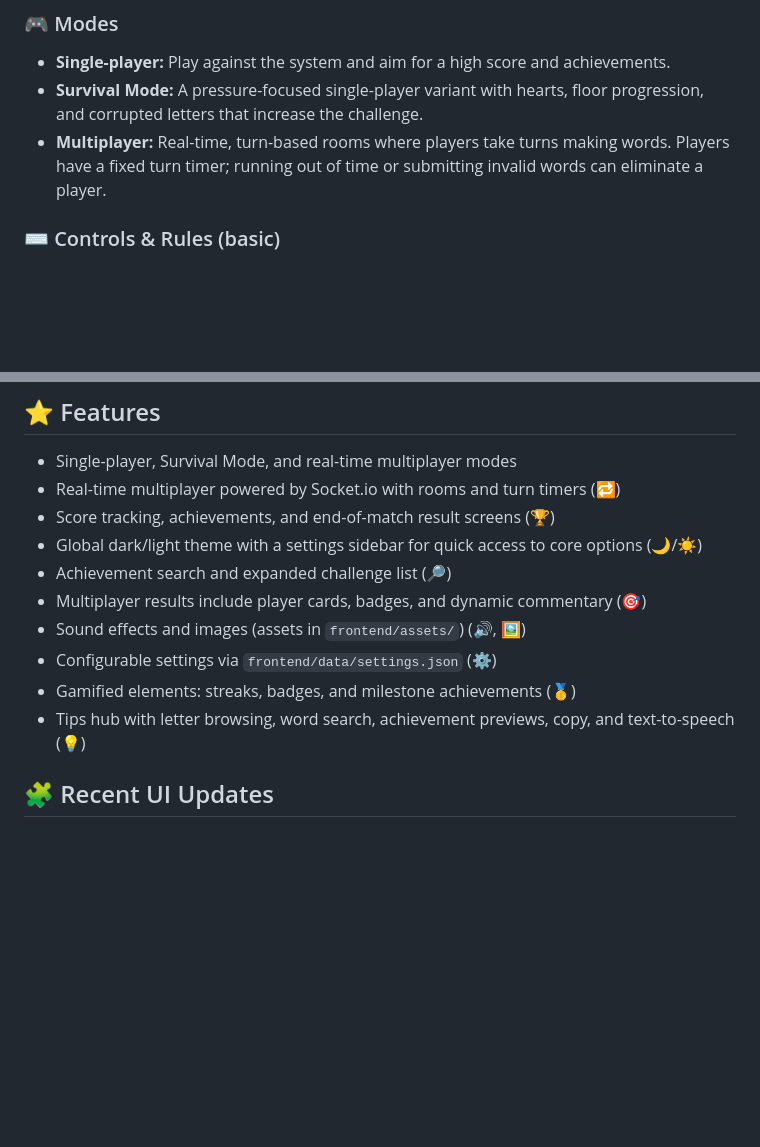
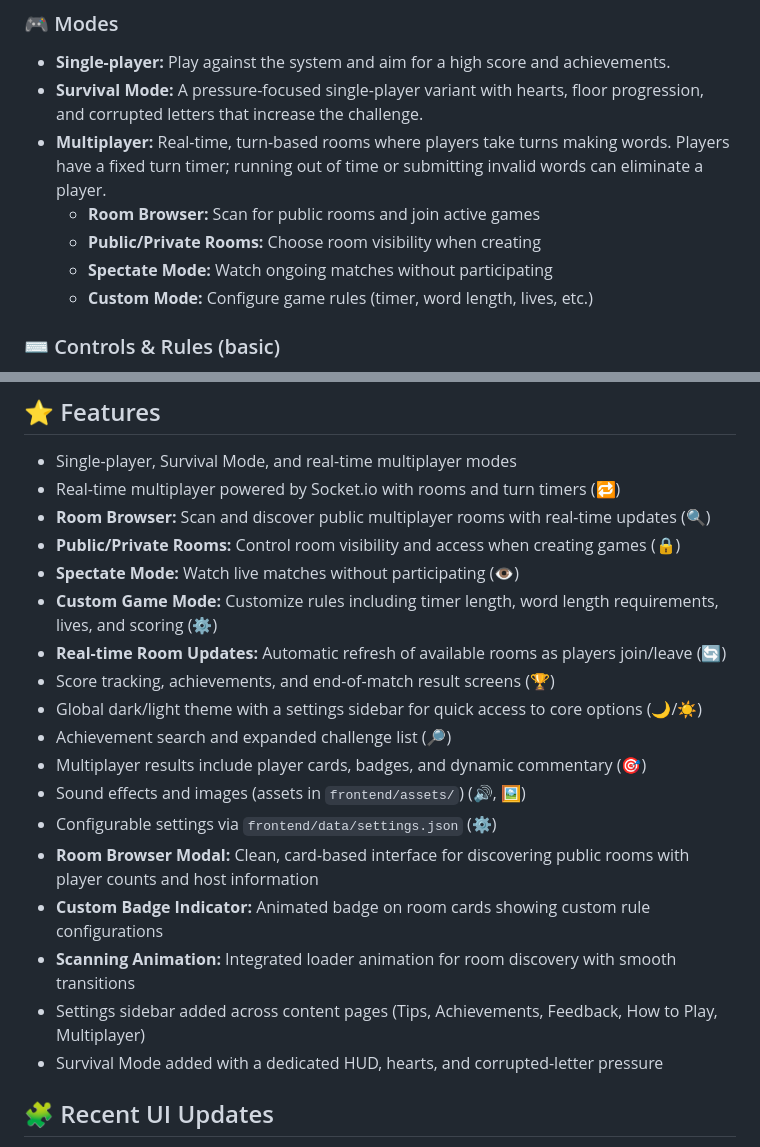
Before and after one commit to fwesh001/Letter-leap, a Markdown page: README.md, 2 parts joined by grey strips. Rendered like a GitHub page; blank space fills up the shorter version.

Commit message:
docs: enhance gameplay features with room browser, custom modes, and spectate functionality

```diff
--- a/README.md
+++ b/README.md
@@ -50,6 +50,10 @@ Create valid words that either continue or respond to the current word chain bef
 - **Single-player:** Play against the system and aim for a high score and achievements.
 - **Survival Mode:** A pressure-focused single-player variant with hearts, floor progression, and corrupted letters that increase the challenge.
 - **Multiplayer:** Real-time, turn-based rooms where players take turns making words. Players have a fixed turn timer; running out of time or submitting invalid words can eliminate a player.
+  - **Room Browser:** Scan for public rooms and join active games
+  - **Public/Private Rooms:** Choose room visibility when creating
+  - **Spectate Mode:** Watch ongoing matches without participating
+  - **Custom Mode:** Configure game rules (timer, word length, lives, etc.)
 
 ### ⌨️ Controls & Rules (basic)
 - Type a word in the input box and submit (Enter or the Submit button).
@@ -66,14 +70,22 @@ Create valid words that either continue or respond to the current word chain bef
 
 - Single-player, Survival Mode, and real-time multiplayer modes
 - Real-time multiplayer powered by Socket.io with rooms and turn timers (🔁)
+- **Room Browser:** Scan and discover public multiplayer rooms with real-time updates (🔍)
+- **Public/Private Rooms:** Control room visibility and access when creating games (🔒)
+- **Spectate Mode:** Watch live matches without participating (👁️)
+- **Custom Game Mode:** Customize rules including timer length, word length requirements, lives, and scoring (⚙️)
+- **Real-time Room Updates:** Automatic refresh of available rooms as players join/leave (🔄)
 - Score tracking, achievements, and end-of-match result screens (🏆)
 - Global dark/light theme with a settings sidebar for quick access to core options (🌙/☀️)
 - Achievement search and expanded challenge list (🔎)
 - Multiplayer results include player cards, badges, and dynamic commentary (🎯)
 - Sound effects and images (assets in `frontend/assets/`) (🔊, 🖼️)
 - Configurable settings via `frontend/data/settings.json` (⚙️)
-- Gamified elements: streaks, badges, and milestone achievements (🥇)
-- Tips hub with letter browsing, word search, achievement previews, copy, and text-to-speech (💡)
+- **Room Browser Modal:** Clean, card-based interface for discovering public rooms with player counts and host information
+- **Custom Badge Indicator:** Animated badge on room cards showing custom rule configurations
+- **Scanning Animation:** Integrated loader animation for room discovery with smooth transitions
+- Settings sidebar added across content pages (Tips, Achievements, Feedback, How to Play, Multiplayer)
+- Survival Mode added with a dedicated HUD, hearts, and corrupted-letter pressure
 
 ## 🧩 Recent UI Updates
 
```
